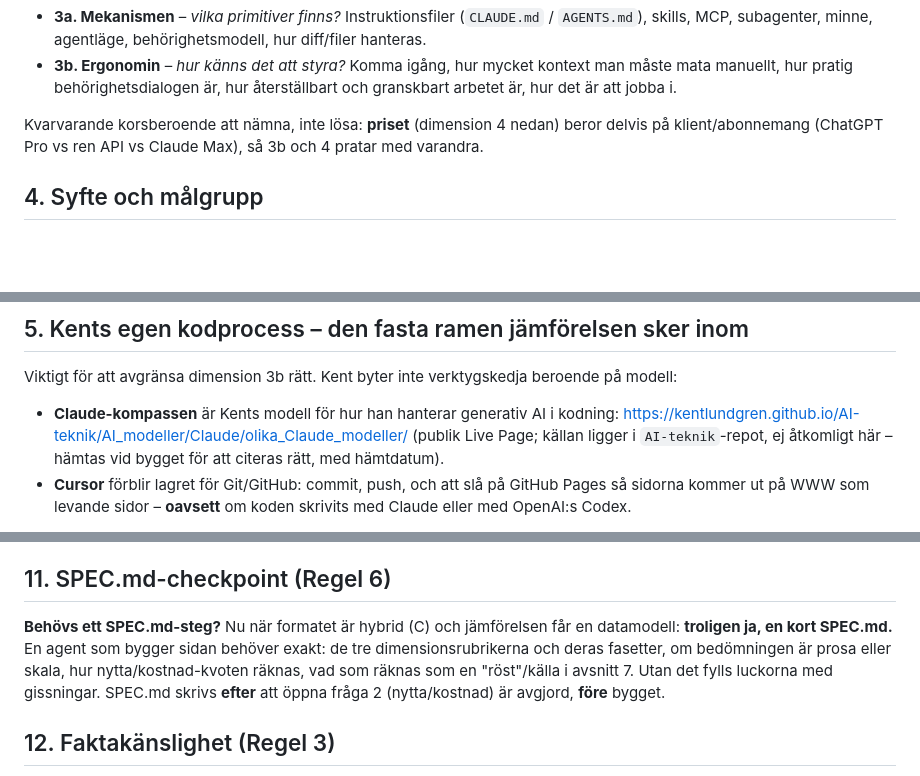
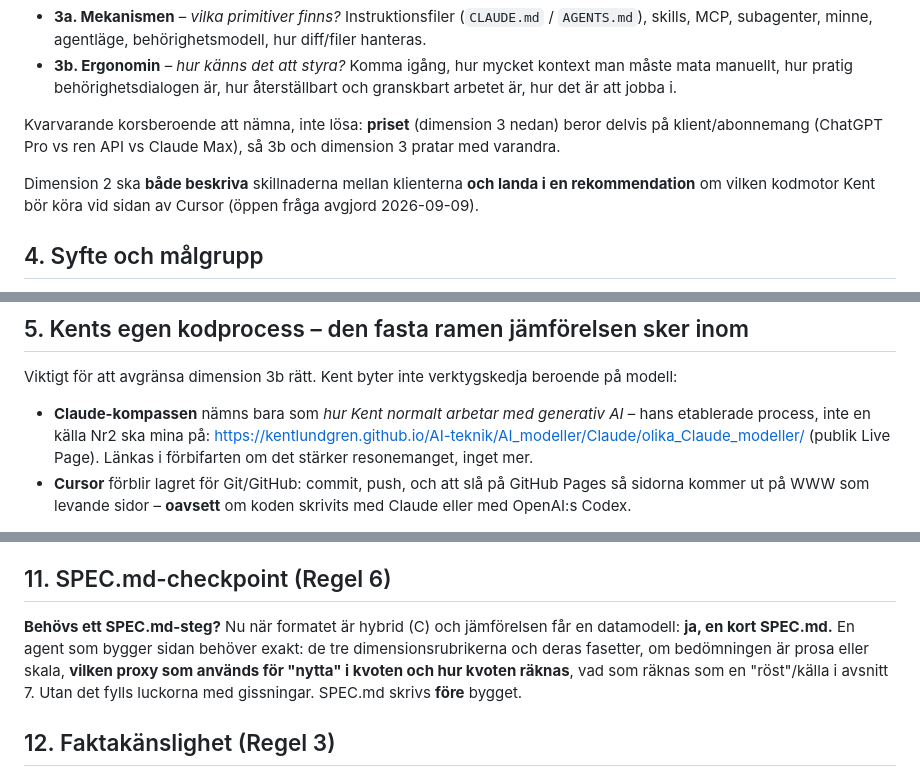
Before and after one commit to kentlundgren/Studier, a Markdown page: synpalarande/Nr2/PRD_nr2_ai-kodmodeller.md, 3 parts joined by grey strips. Rendered like a GitHub page; blank space fills up the shorter version.

```diff
--- a/synpalarande/Nr2/PRD_nr2_ai-kodmodeller.md
+++ b/synpalarande/Nr2/PRD_nr2_ai-kodmodeller.md
@@ -72,9 +72,13 @@ jämförbara funktionslistan:
   man måste mata manuellt, hur pratig behörighetsdialogen är, hur återställbart
   och granskbart arbetet är, hur det är att jobba i.
 
-Kvarvarande korsberoende att nämna, inte lösa: **priset** (dimension 4 nedan)
+Kvarvarande korsberoende att nämna, inte lösa: **priset** (dimension 3 nedan)
 beror delvis på klient/abonnemang (ChatGPT Pro vs ren API vs Claude Max), så 3b
-och 4 pratar med varandra.
+och dimension 3 pratar med varandra.
+
+Dimension 2 ska **både beskriva** skillnaderna mellan klienterna **och landa i
+en rekommendation** om vilken kodmotor Kent bör köra vid sidan av Cursor
+(öppen fråga avgjord 2026-09-09).
 
 ## 4. Syfte och målgrupp
 
@@ -94,10 +98,10 @@ tabell.
 Viktigt för att avgränsa dimension 3b rätt. Kent byter inte verktygskedja
 beroende på modell:
 
-- **Claude-kompassen** är Kents modell för hur han hanterar generativ AI i
-  kodning: <https://kentlundgren.github.io/AI-teknik/AI_modeller/Claude/olika_Claude_modeller/>
-  (publik Live Page; källan ligger i `AI-teknik`-repot, ej åtkomligt här –
-  hämtas vid bygget för att citeras rätt, med hämtdatum).
+- **Claude-kompassen** nämns bara som *hur Kent normalt arbetar med generativ
+  AI* – hans etablerade process, inte en källa Nr2 ska mina på:
+  <https://kentlundgren.github.io/AI-teknik/AI_modeller/Claude/olika_Claude_modeller/>
+  (publik Live Page). Länkas i förbifarten om det stärker resonemanget, inget mer.
 - **Cursor** förblir lagret för Git/GitHub: commit, push, och att slå på
   GitHub Pages så sidorna kommer ut på WWW som levande sidor – **oavsett** om
   koden skrivits med Claude eller med OpenAI:s Codex.
@@ -198,11 +204,11 @@ Ihopfällbar referenslista som i Nr1.
 ## 11. SPEC.md-checkpoint (Regel 6)
 
 **Behövs ett SPEC.md-steg?** Nu när formatet är hybrid (C) och jämförelsen får en
-datamodell: **troligen ja, en kort SPEC.md.** En agent som bygger sidan behöver
-exakt: de tre dimensionsrubrikerna och deras fasetter, om bedömningen är prosa
-eller skala, hur nytta/kostnad-kvoten räknas, vad som räknas som en "röst"/källa
-i avsnitt 7. Utan det fylls luckorna med gissningar. SPEC.md skrivs **efter** att
-öppna fråga 2 (nytta/kostnad) är avgjord, **före** bygget.
+datamodell: **ja, en kort SPEC.md.** En agent som bygger sidan behöver exakt: de
+tre dimensionsrubrikerna och deras fasetter, om bedömningen är prosa eller skala,
+**vilken proxy som används för "nytta" i kvoten och hur kvoten räknas**, vad som
+räknas som en "röst"/källa i avsnitt 7. Utan det fylls luckorna med gissningar.
+SPEC.md skrivs **före** bygget.
 
 ## 12. Faktakänslighet (Regel 3)
 
```
Also changed, not shown: other parts of synpalarande/Nr2/PRD_nr2_ai-kodmodeller.md (+68 -34 lines).
